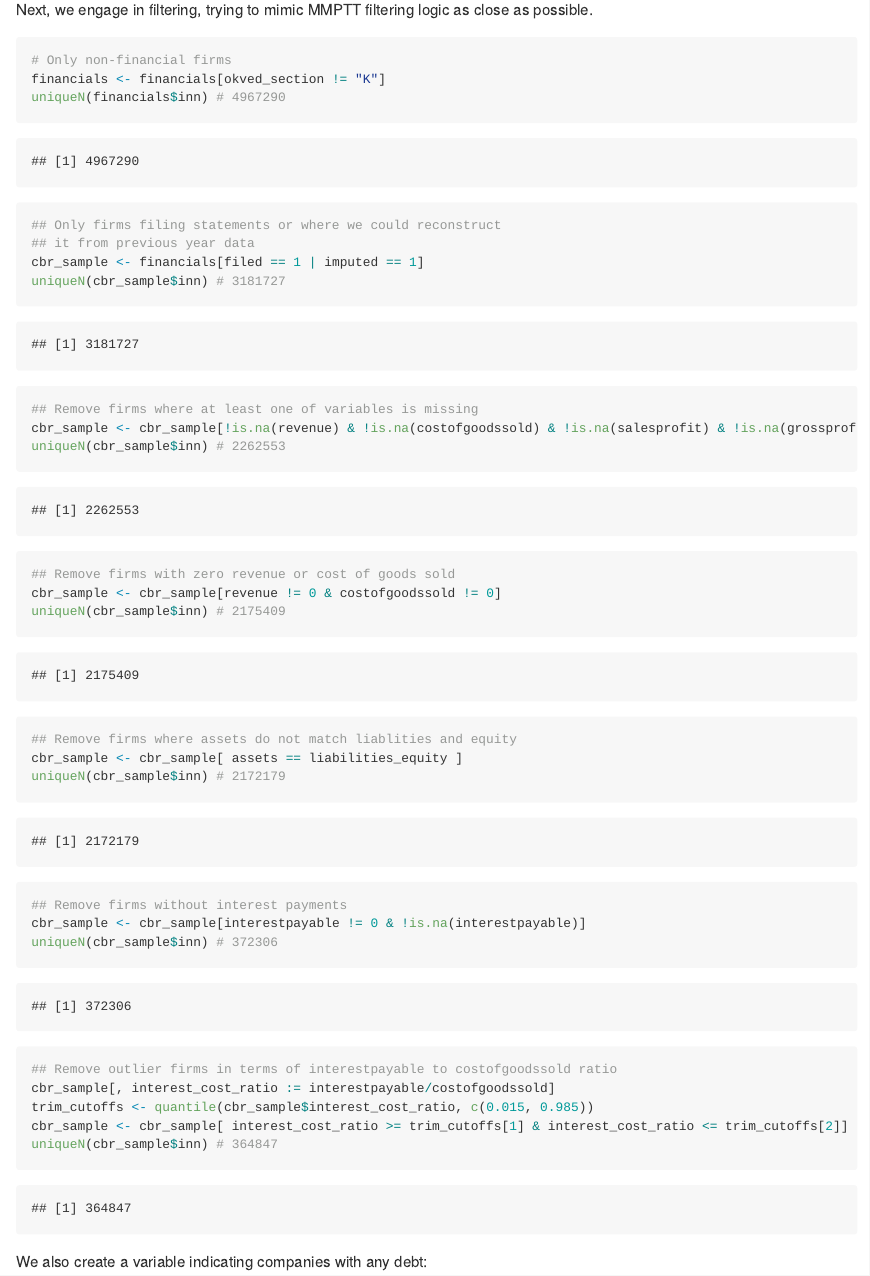
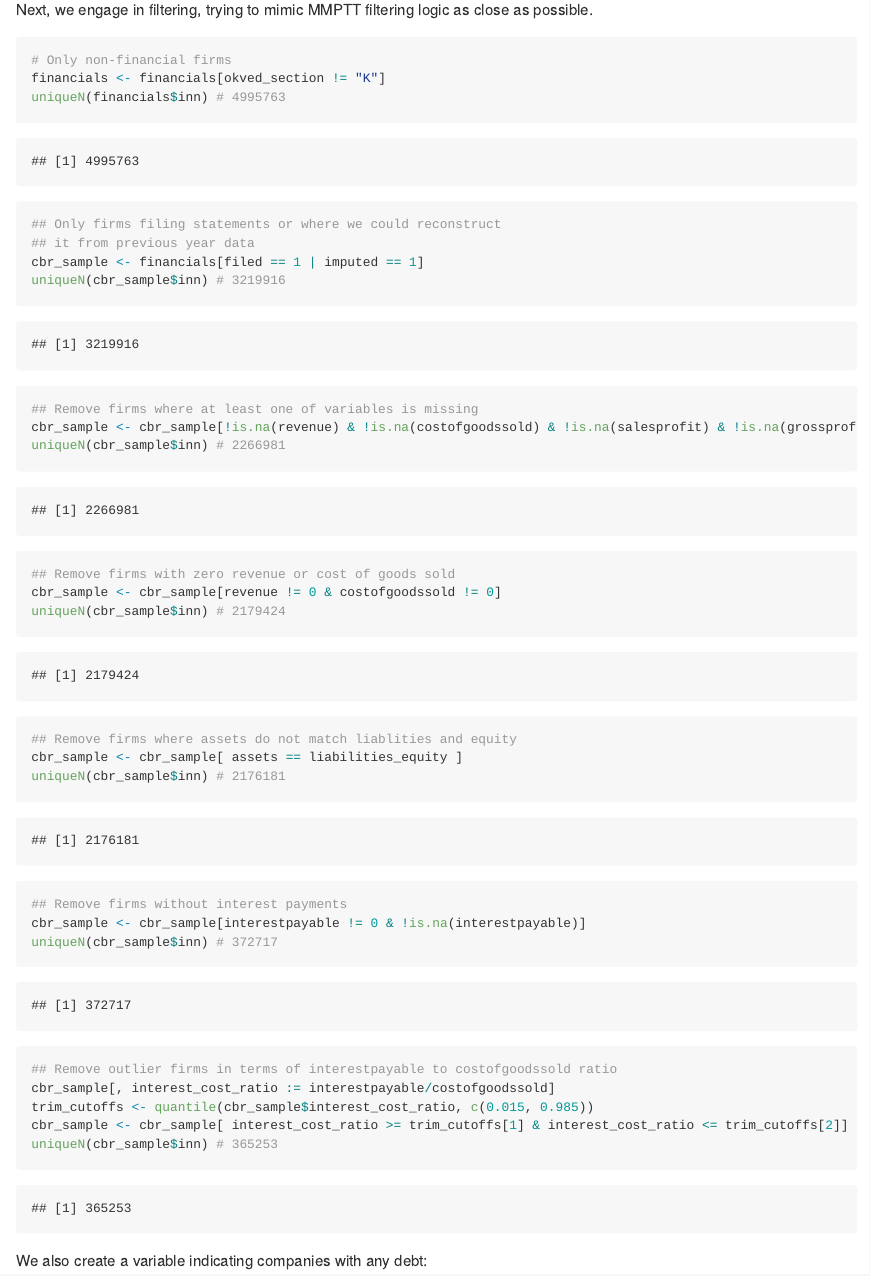
Before and after one commit to irlcode/RFSD, an R Markdown document (use_cases/interest_payments.Rmd): the page in a window 1100 px wide, from 2090 px down before the commit and from 2110 px down after it, so that both start at the same text. The pictures show the output file use_cases/interest_payments.md that the author committed with the source, drawn offline in the style of GitHub; long lines of code are wrapped.

Commit message:
updated 2 use cases: using v2.0.0

````diff
--- a/use_cases/interest_payments.Rmd
+++ b/use_cases/interest_payments.Rmd
@@ -53,34 +53,34 @@ Next, we engage in filtering, trying to mimic MMPTT filtering logic as close as
 ```{r filtering}
 # Only non-financial firms
 financials <- financials[okved_section != "K"]
-uniqueN(financials$inn) # 4967290
+uniqueN(financials$inn) # 4995763
 
 ## Only firms filing statements or where we could reconstruct
 ## it from previous year data
 cbr_sample <- financials[filed == 1 | imputed == 1]
-uniqueN(cbr_sample$inn) # 3181727
+uniqueN(cbr_sample$inn) # 3219916
 
 ## Remove firms where at least one of variables is missing
 cbr_sample <- cbr_sample[!is.na(revenue) & !is.na(costofgoodssold) & !is.na(salesprofit) & !is.na(grossprofit) ]
-uniqueN(cbr_sample$inn) # 2262553
+uniqueN(cbr_sample$inn) # 2266981
 
 ## Remove firms with zero revenue or cost of goods sold
 cbr_sample <- cbr_sample[revenue != 0 & costofgoodssold != 0]
-uniqueN(cbr_sample$inn) # 2175409
+uniqueN(cbr_sample$inn) # 2179424
 
 ## Remove firms where assets do not match liablities and equity
 cbr_sample <- cbr_sample[ assets == liabilities_equity ]
-uniqueN(cbr_sample$inn) # 2172179
+uniqueN(cbr_sample$inn) # 2176181
 
 ## Remove firms without interest payments
 cbr_sample <- cbr_sample[interestpayable != 0 & !is.na(interestpayable)]
-uniqueN(cbr_sample$inn) # 372306
+uniqueN(cbr_sample$inn) # 372717
 
 ## Remove outlier firms in terms of interestpayable to costofgoodssold ratio
 cbr_sample[, interest_cost_ratio := interestpayable/costofgoodssold]
 trim_cutoffs <- quantile(cbr_sample$interest_cost_ratio, c(0.015, 0.985))
 cbr_sample <- cbr_sample[ interest_cost_ratio >= trim_cutoffs[1] & interest_cost_ratio <= trim_cutoffs[2]]
-uniqueN(cbr_sample$inn) # 364847
+uniqueN(cbr_sample$inn) # 365253
 
 ```
 
````
Also changed, not shown: use_cases/tfp.Rmd (+4 -4 lines), use_cases/interest_payments.md, use_cases/interest_payments_files/figure-gfm/figure2-1.png (added), use_cases/interest_payments_files/figure-gfm/figure3-1.png (added), use_cases/interest_payments_files/figure-gfm/figure3alt-1.png (added), use_cases/tfp.md.
